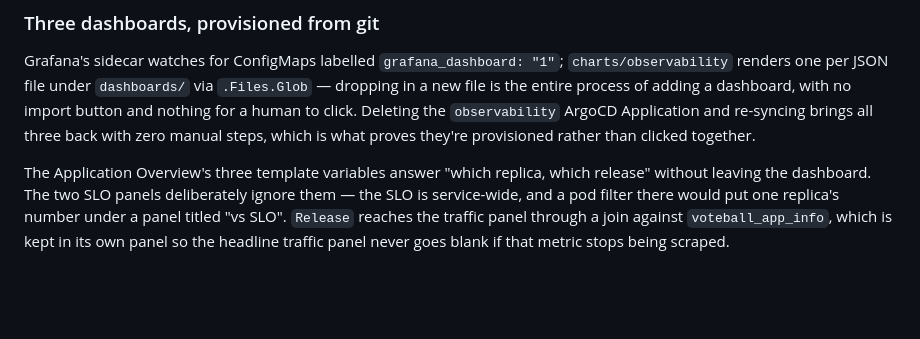
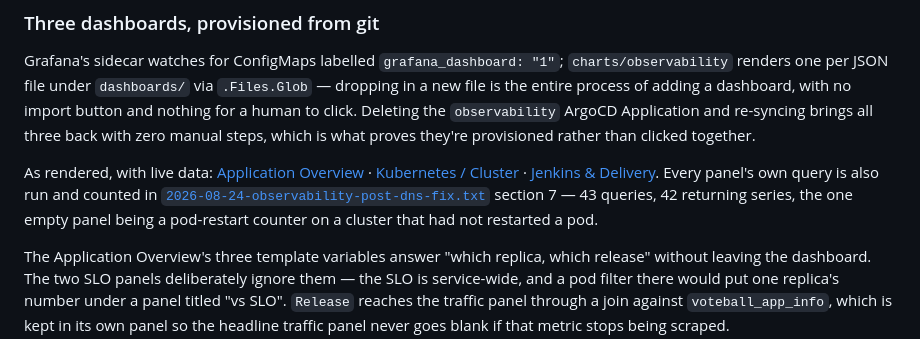
Before and after one commit to Latnook/voteball, a Markdown page: README.submission.md, the part around the change. Drawn GitHub-style; blank space fills up the shorter version.

```diff
--- a/README.submission.md
+++ b/README.submission.md
@@ -628,6 +628,15 @@ process of adding a dashboard, with no import button and nothing for a human to
 `observability` ArgoCD Application and re-syncing brings all three back with zero manual steps, which
 is what proves they're provisioned rather than clicked together.
 
+As rendered, with live data:
+[Application Overview](docs/eks/evidence/2026-08-24-grafana-application-overview.png) ·
+[Kubernetes / Cluster](docs/eks/evidence/2026-08-24-grafana-kubernetes-cluster.png) ·
+[Jenkins & Delivery](docs/eks/evidence/2026-08-24-grafana-jenkins-delivery.png). Every panel's own
+query is also run and counted in
+[`2026-08-24-observability-post-dns-fix.txt`](docs/eks/evidence/2026-08-24-observability-post-dns-fix.txt)
+section 7 — 43 queries, 42 returning series, the one empty panel being a pod-restart counter on a
+cluster that had not restarted a pod.
+
 The Application Overview's three template variables answer "which replica, which release" without
 leaving the dashboard. The two SLO panels deliberately ignore them — the SLO is service-wide, and a
 pod filter there would put one replica's number under a panel titled "vs SLO". `Release` reaches the
```
Also changed, not shown: docs/observability.md (+10 -0 lines), docs/eks/evidence/2026-08-24-grafana-application-overview.png (added), docs/eks/evidence/2026-08-24-grafana-jenkins-delivery.png (added), docs/eks/evidence/2026-08-24-grafana-kubernetes-cluster.png (added), 4 other files.
